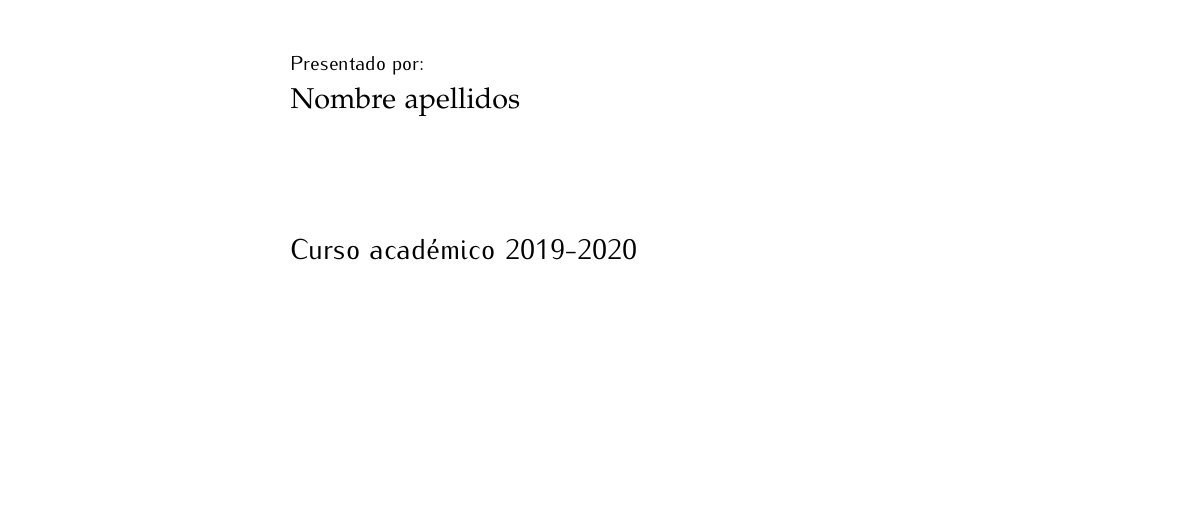
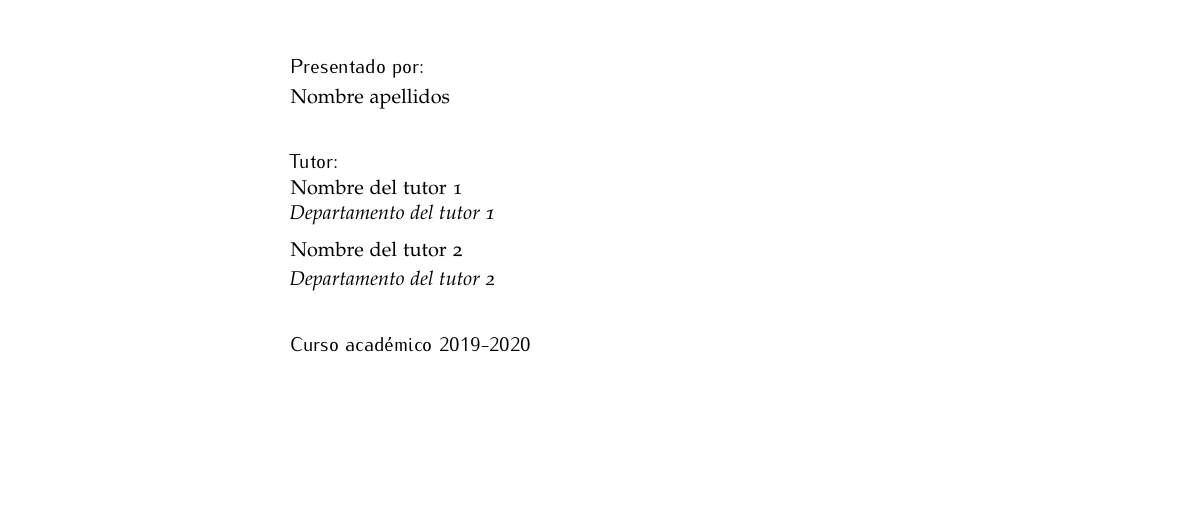
Before and after one commit to latex-mat-ugr/Plantilla-TFG, a LaTeX book (libro.tex, which reads preliminares/portada.tex): part of page 1 of 37, cut so that both start at the same text. Compiled offline with pdfLaTeX.

Commit message:
Portada adaptada a diseño ugr

```diff
--- a/preliminares/portada.tex
+++ b/preliminares/portada.tex
@@ -32,10 +32,14 @@
     \vfill\vfill\vfill\vfill
 
     \textsf{\normalsize{Presentado por:}}\\
-    {\Large\textrm{\miNombre}}
+    {\normalsize\textrm{\miNombre}}
+    \bigskip
 
-    \vfill
-    \textsf{Curso académico \miCurso}
+    \textsf{\normalsize{Tutor:}}\\
+    {\normalsize\rmfamily \miTutor}
+
+    \bigskip
+    \textsf{\normalsize{Curso académico \miCurso}}
   \end{flushleft}
   \end{addmargin}
 
```
Also changed, not shown: libro.pdf, preliminares/portada.tex (10 more changed lines).
